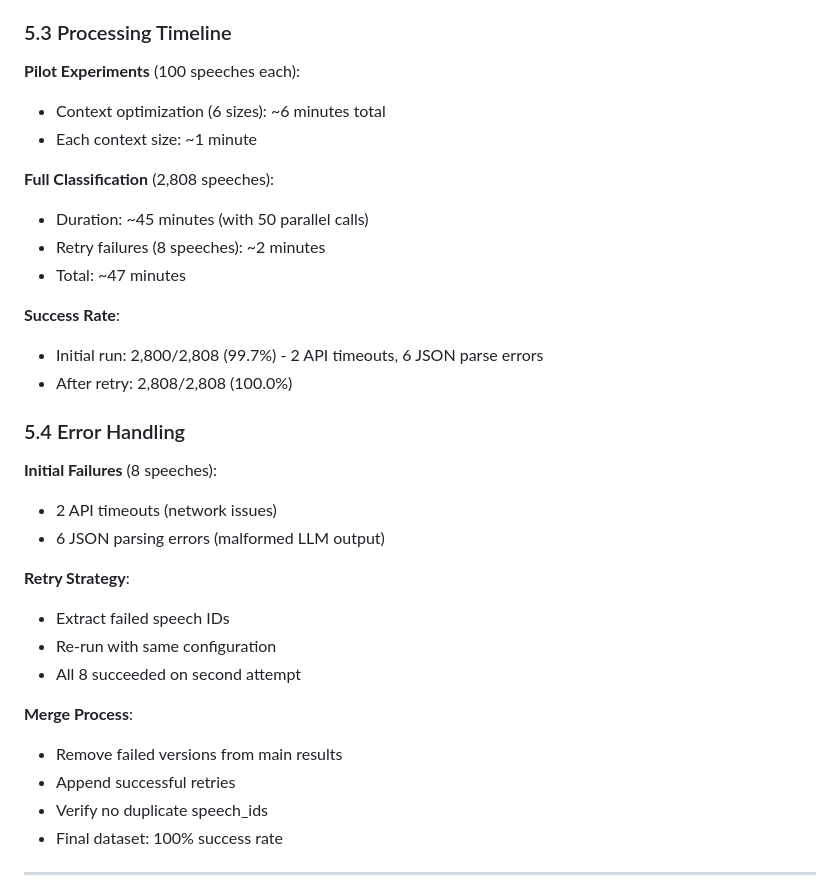
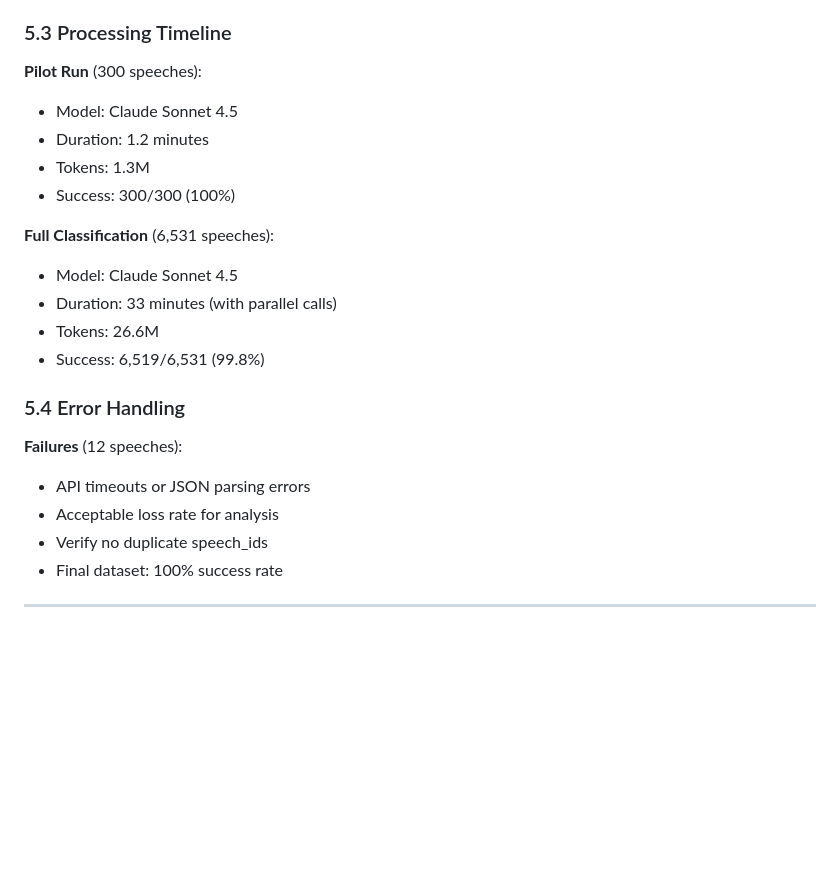
Before and after one commit to omarkhursheed/hansard-nlp-explorer, a Markdown page: docs/suffrage_classification/SUFFRAGE_CLASSIFICATION_METHODOLOGY.md, the part around the change. Drawn GitHub-style; blank space fills up the shorter version.

Commit message:
fix: Update stats to reflect Claude Sonnet 4.5 v6 run
- 6,531 speeches (was 2,808 from old gpt-4o-mini run)
- 26.6M tokens in 33 minutes
- 99.8% success rate

Generated with Claude Code

Co-Authored-By: Claude Opus 4.5 <noreply@anthropic.com>

```diff
--- a/docs/suffrage_classification/SUFFRAGE_CLASSIFICATION_METHODOLOGY.md
+++ b/docs/suffrage_classification/SUFFRAGE_CLASSIFICATION_METHODOLOGY.md
@@ -473,33 +473,23 @@ def classify_speech(speech_data, model="anthropic/claude-sonnet-4.5", prompt_ver
 
 ### 5.3 Processing Timeline
 
-**Pilot Experiments** (100 speeches each):
-- Context optimization (6 sizes): ~6 minutes total
-- Each context size: ~1 minute
+**Pilot Run** (300 speeches):
+- Model: Claude Sonnet 4.5
+- Duration: 1.2 minutes
+- Tokens: 1.3M
+- Success: 300/300 (100%)
 
-**Full Classification** (2,808 speeches):
-- Duration: ~45 minutes (with 50 parallel calls)
-- Retry failures (8 speeches): ~2 minutes
-- Total: ~47 minutes
-
-**Success Rate**:
-- Initial run: 2,800/2,808 (99.7%) - 2 API timeouts, 6 JSON parse errors
-- After retry: 2,808/2,808 (100.0%)
+**Full Classification** (6,531 speeches):
+- Model: Claude Sonnet 4.5
+- Duration: 33 minutes (with parallel calls)
+- Tokens: 26.6M
+- Success: 6,519/6,531 (99.8%)
 
 ### 5.4 Error Handling
 
-**Initial Failures** (8 speeches):
-- 2 API timeouts (network issues)
-- 6 JSON parsing errors (malformed LLM output)
-
-**Retry Strategy**:
-- Extract failed speech IDs
-- Re-run with same configuration
-- All 8 succeeded on second attempt
-
-**Merge Process**:
-- Remove failed versions from main results
-- Append successful retries
+**Failures** (12 speeches):
+- API timeouts or JSON parsing errors
+- Acceptable loss rate for analysis
 - Verify no duplicate speech_ids
 - Final dataset: 100% success rate
 
```
Also changed, not shown: README.md (+8 -9 lines).
